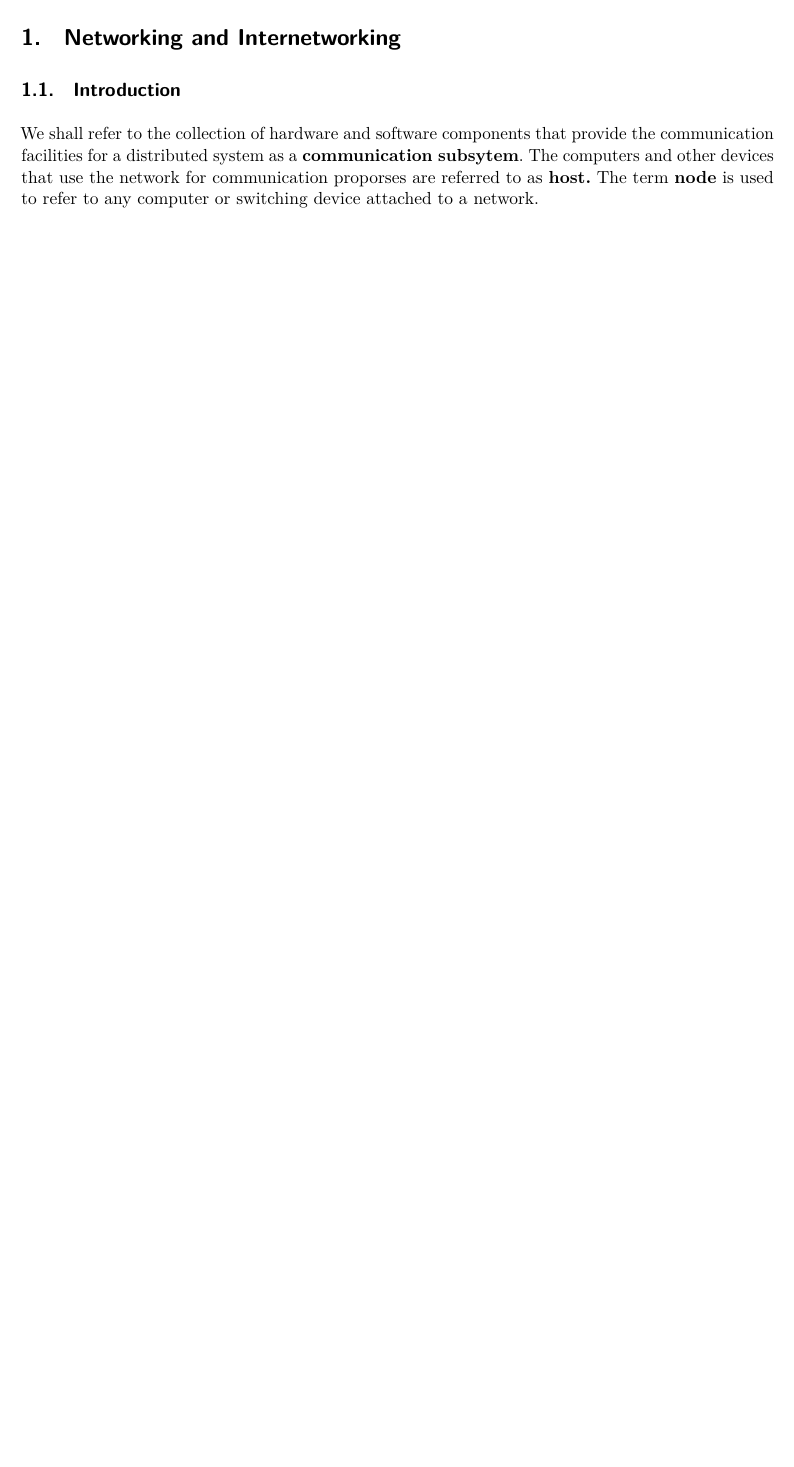
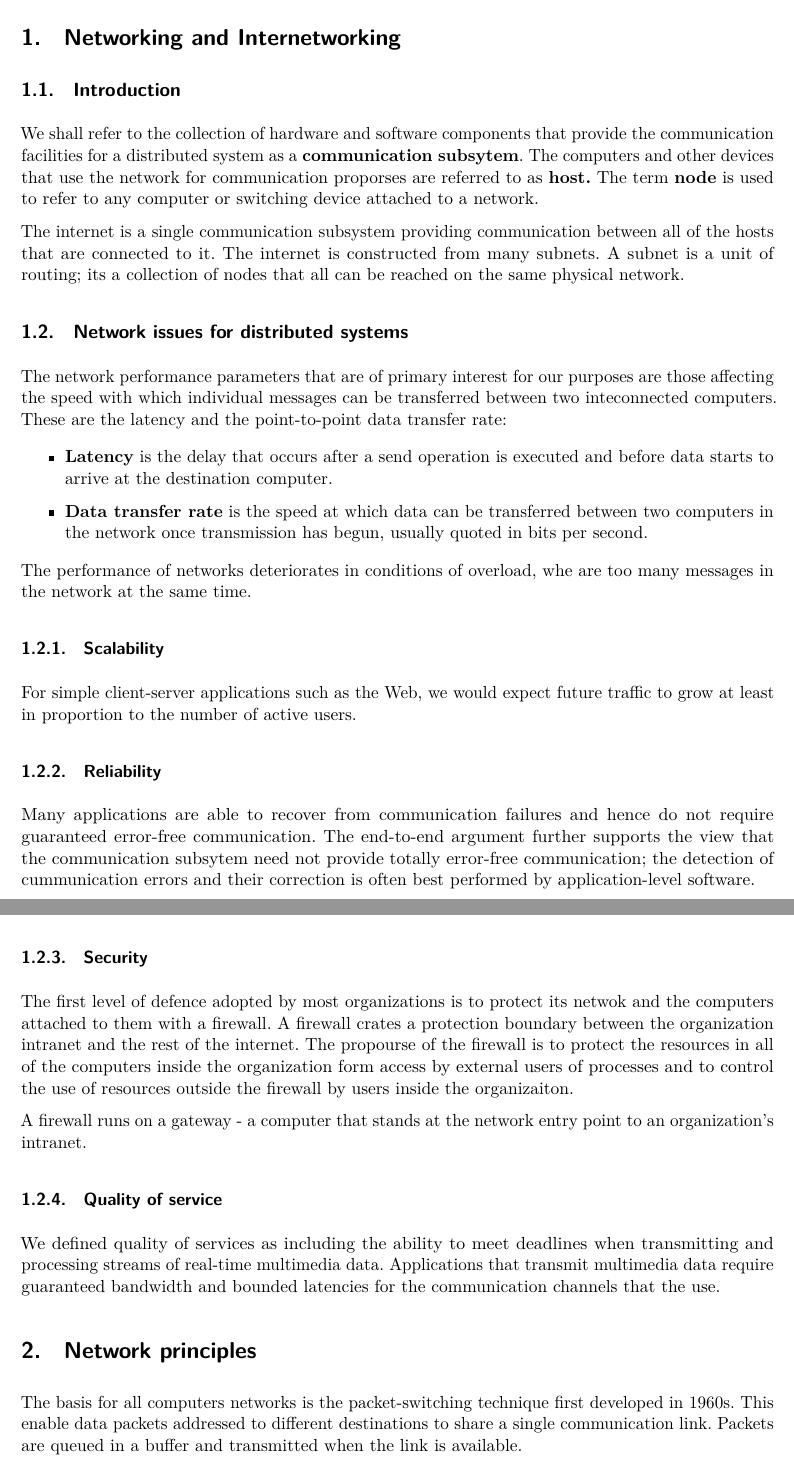
Before and after one commit to cstobon/cs_notes, a Quarto document (Seguridad de Sistemas/seguridad_apuntes.qmd): part of page 2 of 2 before the commit and two parts of pages 2 and 3 of 3 after it, the two joined at a grey line, cut so that both start at the same text, the shorter picture padded with empty space. The pictures show the output file Seguridad de Sistemas/seguridad_apuntes.pdf that the author committed with the source.

Commit message:
feat(seguridad): Network notes

```diff
--- a/Seguridad de Sistemas/seguridad_apuntes.qmd
+++ b/Seguridad de Sistemas/seguridad_apuntes.qmd
@@ -18,7 +18,7 @@ format:
     header-includes: |
       \usepackage{fancyhdr}
       \pagestyle{fancy}
-      \fancyhead[R]{Multiplicación de Matrices}
+      \fancyhead[R]{Sistemas de seguridad}
 ---
 \newpage
 
@@ -27,3 +27,37 @@ format:
 ### Introduction
 
   We shall refer to the collection of hardware and software components that provide the communication facilities for a distributed system as a **communication subsytem**. The computers and other devices that use the network for communication proporses are referred to as **host.** The term **node** is used to refer to any computer or switching device attached to a network.
+
+  The internet is a single communication subsystem providing communication between all of the hosts that are connected to it. The internet is constructed from many subnets. A subnet is a unit of routing; its a collection of nodes that all can be reached on the same physical network.
+
+### Network issues for distributed systems
+
+  The network performance parameters that are of primary interest for our purposes are those affecting the speed with which individual messages can be transferred between two inteconnected computers. These are the latency and the point-to-point data transfer rate:
+
+  * **Latency** is the delay that occurs after a send operation is executed and before data starts to arrive at the destination computer.
+
+  * **Data transfer rate** is the speed at which data can be transferred between two computers in the network once transmission has begun, usually quoted in bits per second.
+
+  The performance of networks deteriorates in conditions of overload, whe are too many messages in the network at the same time.
+
+#### Scalability
+
+For simple client-server applications such as the Web, we would expect future traffic to grow at least in proportion to the number of active users.
+
+#### Reliability
+
+Many applications are able to recover from communication failures and hence do not require guaranteed error-free communication. The end-to-end argument further supports the view that the communication subsytem need not provide totally error-free communication; the detection of cummunication errors and their correction is often best performed by application-level software.
+
+#### Security
+
+The first level of defence adopted by most organizations is to protect its netwok and the computers attached to them with a firewall. A firewall crates a protection boundary between the organization intranet and the rest of the internet. The propourse of the firewall is to protect the resources in all of the computers inside the organization form access by external users of processes and to control the use of resources outside the firewall by users inside the organizaiton.
+
+A firewall runs on a gateway - a computer that stands at the network entry point to an organization's intranet.
+
+#### Quality of service
+
+We defined quality of services as including the ability to meet deadlines when transmitting and processing streams of real-time multimedia data. Applications that transmit multimedia data require guaranteed bandwidth and bounded latencies for the communication channels that the use.
+
+## Network principles
+
+The basis for all computers networks is the packet-switching technique first developed in 1960s. This enable data packets addressed to different destinations to share a single communication link. Packets are queued in a buffer and transmitted when the link is available.
```
Also changed, not shown: Seguridad de Sistemas/seguridad_apuntes.pdf.
